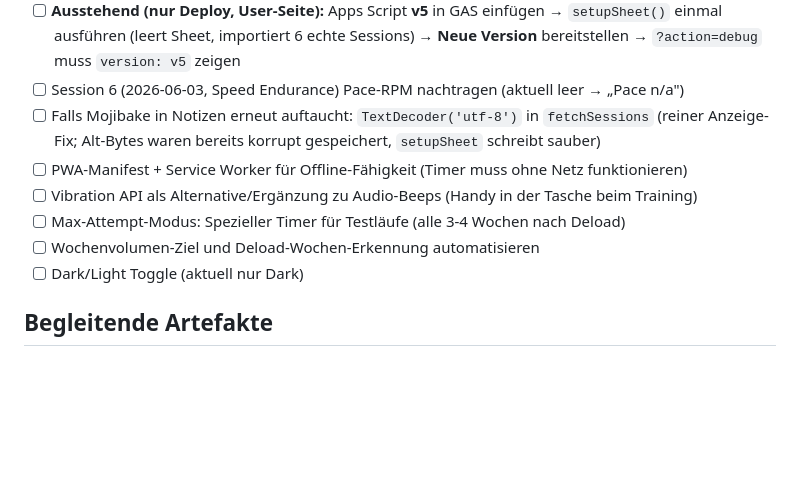
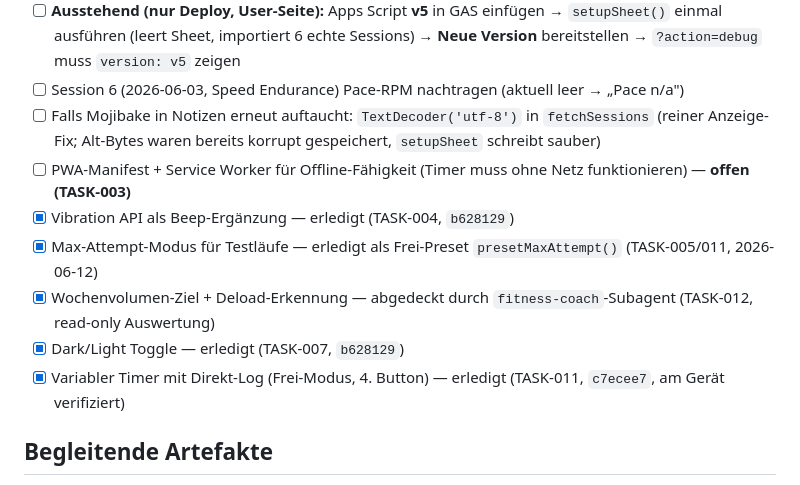
Before and after one commit to jopre0502/visuals, a Markdown page: 100NavyBurpees/CLAUDE.md, the part around the change. Rendered like a GitHub page; blank space fills up the shorter version.

Commit message:
docs: Roadmap-Konsolidierung (TASK-011/005/006 erledigt)
Veraltete Roadmap-Punkte in 100NavyBurpees/CLAUDE.md aktualisiert:
Vibration (004), Max-Attempt (005/011), Wochenvolumen/Deload (006 via
012), Dark/Light (007), Frei-Modus (011) auf erledigt. PWA (003) bleibt
einziger offener Phase-1-Rest.

Co-Authored-By: Claude Opus 4.8 (1M context) <noreply@anthropic.com>

```diff
--- a/100NavyBurpees/CLAUDE.md
+++ b/100NavyBurpees/CLAUDE.md
@@ -188,11 +188,12 @@ Token im Agent; Eintrag via App-UI/Main-Session). On-demand-Aufruf, Empfehlung w
 - [ ] **Ausstehend (nur Deploy, User-Seite):** Apps Script **v5** in GAS einfügen → `setupSheet()` einmal ausführen (leert Sheet, importiert 6 echte Sessions) → **Neue Version** bereitstellen → `?action=debug` muss `version: v5` zeigen
 - [ ] Session 6 (2026-06-03, Speed Endurance) Pace-RPM nachtragen (aktuell leer → „Pace n/a")
 - [ ] Falls Mojibake in Notizen erneut auftaucht: `TextDecoder('utf-8')` in `fetchSessions` (reiner Anzeige-Fix; Alt-Bytes waren bereits korrupt gespeichert, `setupSheet` schreibt sauber)
-- [ ] PWA-Manifest + Service Worker für Offline-Fähigkeit (Timer muss ohne Netz funktionieren)
-- [ ] Vibration API als Alternative/Ergänzung zu Audio-Beeps (Handy in der Tasche beim Training)
-- [ ] Max-Attempt-Modus: Spezieller Timer für Testläufe (alle 3-4 Wochen nach Deload)
-- [ ] Wochenvolumen-Ziel und Deload-Wochen-Erkennung automatisieren
-- [ ] Dark/Light Toggle (aktuell nur Dark)
+- [ ] PWA-Manifest + Service Worker für Offline-Fähigkeit (Timer muss ohne Netz funktionieren) — **offen (TASK-003)**
+- [x] Vibration API als Beep-Ergänzung — erledigt (TASK-004, `b628129`)
+- [x] Max-Attempt-Modus für Testläufe — erledigt als Frei-Preset `presetMaxAttempt()` (TASK-005/011, 2026-06-12)
+- [x] Wochenvolumen-Ziel + Deload-Erkennung — abgedeckt durch `fitness-coach`-Subagent (TASK-012, read-only Auswertung)
+- [x] Dark/Light Toggle — erledigt (TASK-007, `b628129`)
+- [x] Variabler Timer mit Direkt-Log (Frei-Modus, 4. Button) — erledigt (TASK-011, `c7ecee7`, am Gerät verifiziert)
 
 ## Begleitende Artefakte
 
```
